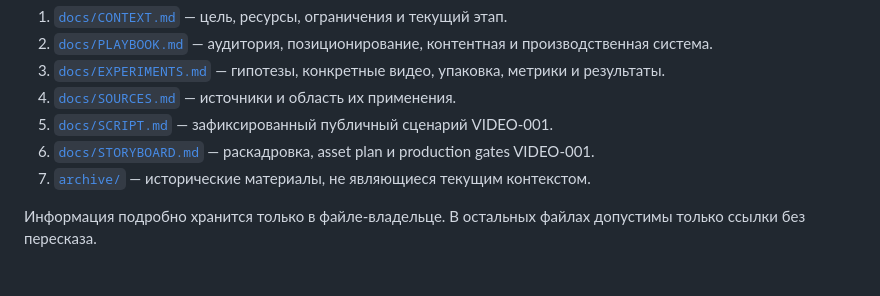
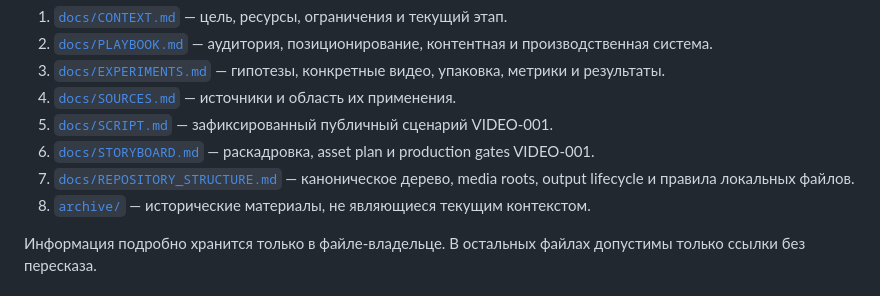
Before and after one commit to dmitya30/vibe-youtube, a Markdown page: README.md, the part around the change. Drawn GitHub-style.

Commit message:
docs: define repository structure and patch protocol

```diff
--- a/README.md
+++ b/README.md
@@ -12,7 +12,8 @@
 4. [`docs/SOURCES.md`](docs/SOURCES.md) — источники и область их применения.
 5. [`docs/SCRIPT.md`](docs/SCRIPT.md) — зафиксированный публичный сценарий VIDEO-001.
 6. [`docs/STORYBOARD.md`](docs/STORYBOARD.md) — раскадровка, asset plan и production gates VIDEO-001.
-7. [`archive/`](archive/) — исторические материалы, не являющиеся текущим контекстом.
+7. [`docs/REPOSITORY_STRUCTURE.md`](docs/REPOSITORY_STRUCTURE.md) — каноническое дерево, media roots, output lifecycle и правила локальных файлов.
+8. [`archive/`](archive/) — исторические материалы, не являющиеся текущим контекстом.
 
 Информация подробно хранится только в файле-владельце. В остальных файлах допустимы только ссылки без пересказа.
 
```
Also changed, not shown: docs/PLAYBOOK.md (+29 -1 lines), docs/REPOSITORY_STRUCTURE.md (added, +148 -0 lines).
